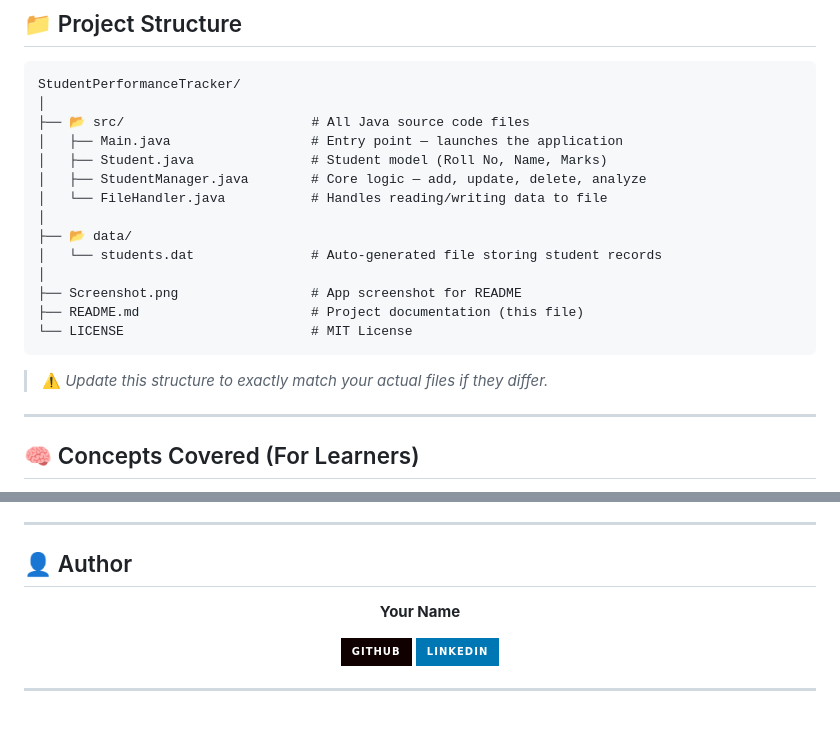
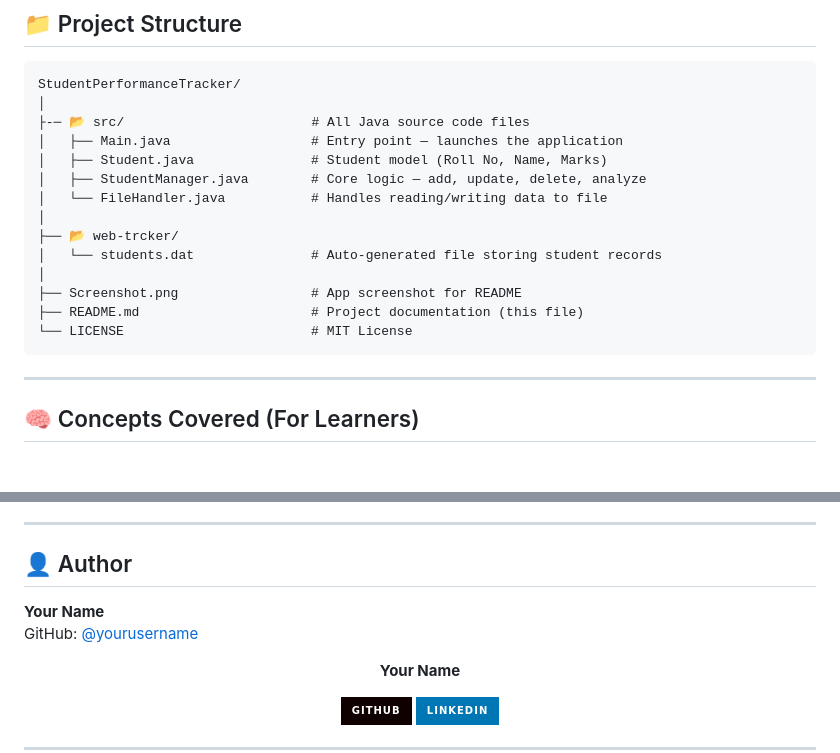
Before and after one commit to Milindverma24/student-performance-tracker, a Markdown page: README.md, 2 parts joined by grey strips. Rendered like a GitHub page; badges without logos; blank space fills up the shorter version.

````diff
--- a/README.md
+++ b/README.md
@@ -155,13 +155,13 @@ java -cp out Main
 ```
 StudentPerformanceTracker/
 │
-├── 📂 src/                        # All Java source code files
+├-─ 📂 src/                        # All Java source code files
 │   ├── Main.java                  # Entry point — launches the application
 │   ├── Student.java               # Student model (Roll No, Name, Marks)
 │   ├── StudentManager.java        # Core logic — add, update, delete, analyze
 │   └── FileHandler.java           # Handles reading/writing data to file
 │
-├── 📂 data/
+├── 📂 web-trcker/
 │   └── students.dat               # Auto-generated file storing student records
 │
 ├── Screenshot.png                 # App screenshot for README
@@ -169,7 +169,6 @@ StudentPerformanceTracker/
 └── LICENSE                        # MIT License
 ```
 
-> ⚠️ _Update this structure to exactly match your actual files if they differ._
 
 ---
 
@@ -221,6 +220,9 @@ See the [LICENSE](LICENSE) file for full details.
 
 ## 👤 Author
 
+**Your Name**
+GitHub: [@yourusername](https://github.com/yourusername)
+
 <div align="center">
 
 **Your Name**
````
